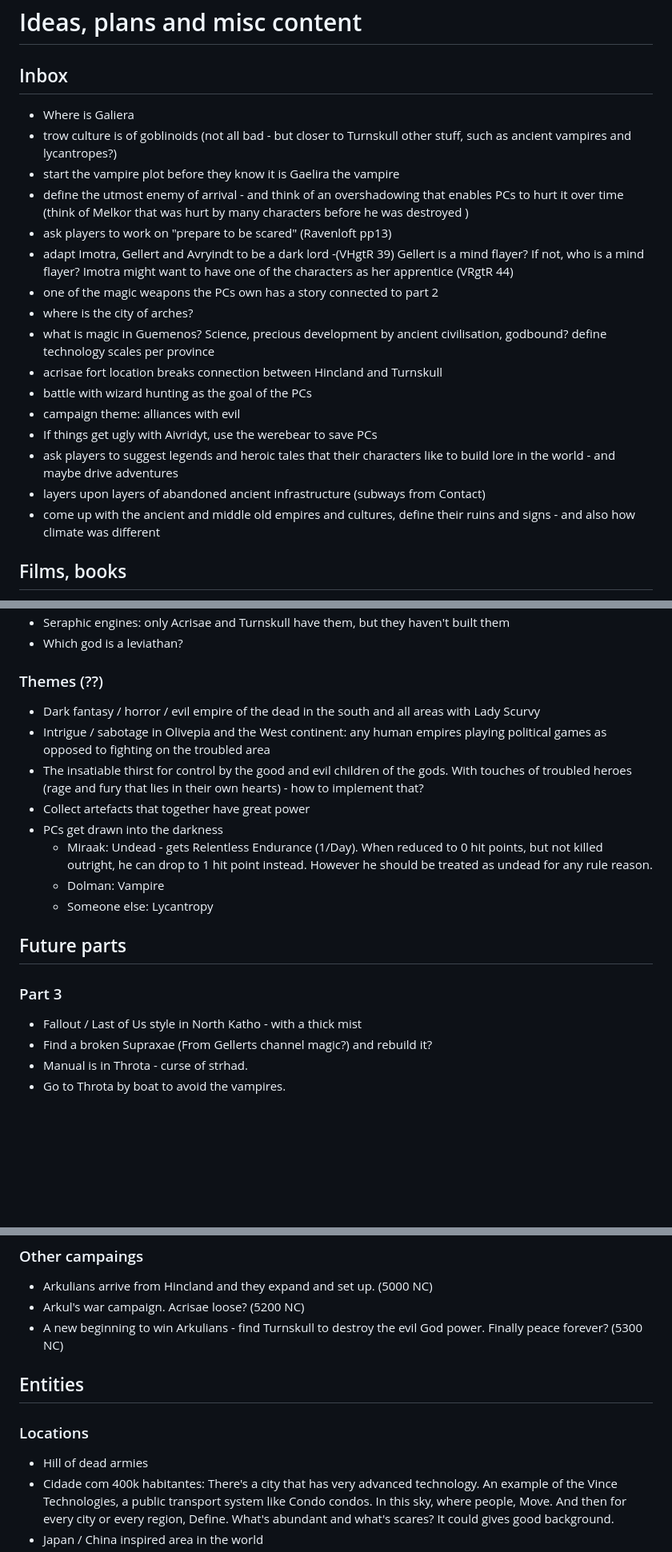
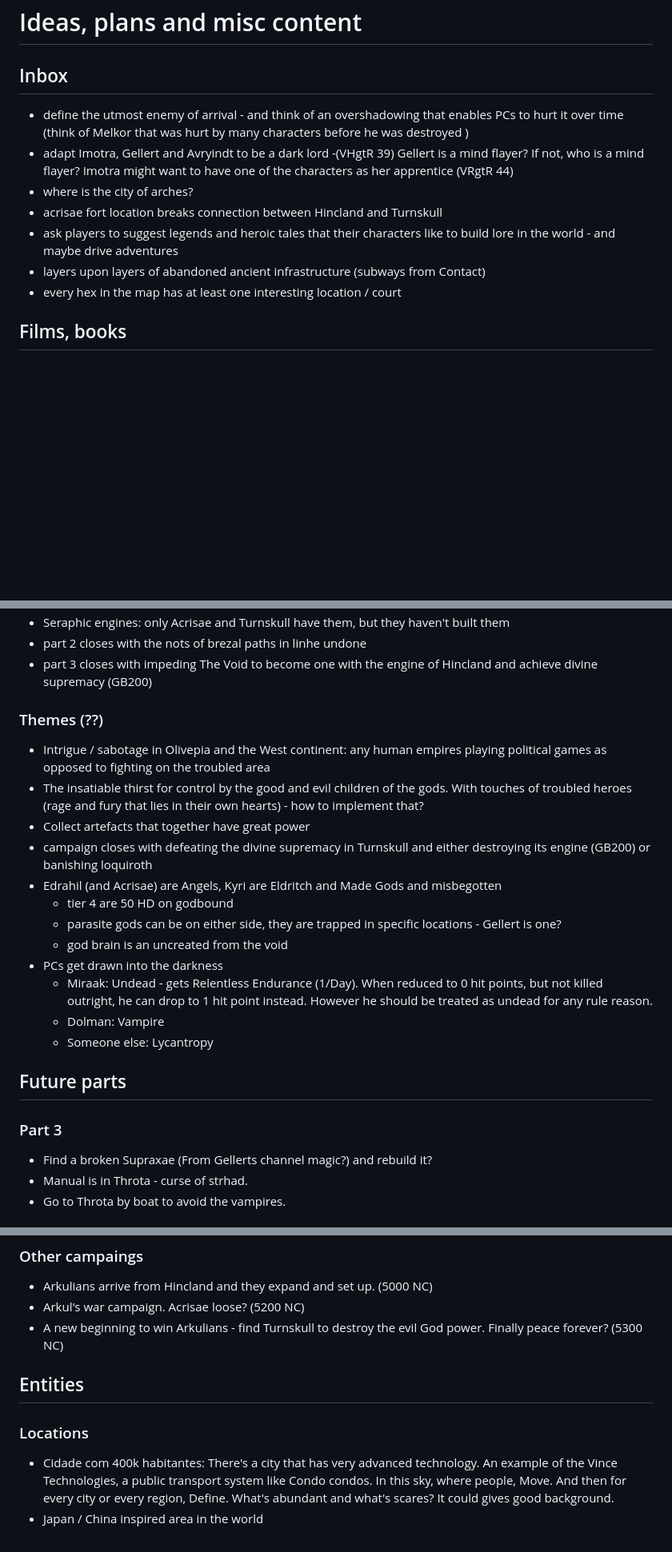
Before and after one commit to terra-campaigns/arrival, a Markdown page: notions/notions.md, 3 parts joined by grey strips. Shown: that part at 80% size. Drawn GitHub-style; blank space fills up the shorter version.

```diff
--- a/notions/notions.md
+++ b/notions/notions.md
@@ -2,22 +2,13 @@
 
 ## Inbox
 
-- Where is Galiera
-- trow culture is of goblinoids (not all bad - but closer to Turnskull other stuff, such as ancient vampires and lycantropes?)
-- start the vampire plot before they know it is Gaelira the vampire
 - define the utmost enemy of arrival - and think of an overshadowing that enables PCs to hurt it over time (think of Melkor that was hurt by many characters before he was destroyed )
-- ask players to work on "prepare to be scared" (Ravenloft pp13)
 - adapt Imotra, Gellert and Avryindt to be a dark lord -(VHgtR 39) Gellert is a mind flayer? If not, who is a mind flayer? Imotra might want to have one of the characters as her apprentice (VRgtR 44)
-- one of the magic weapons the PCs own has a story connected to part 2
 - where is the city of arches?
-- what is magic in Guemenos? Science, precious development by ancient civilisation, godbound? define technology scales per province
 - acrisae fort location breaks connection between Hincland and Turnskull
-- battle with wizard hunting as the goal of the PCs
-- campaign theme: alliances with evil
-- If things get ugly with Aivridyt, use the werebear to save PCs
 - ask players to suggest legends and heroic tales that their characters like to build lore in the world - and maybe drive adventures
 - layers upon layers of abandoned ancient infrastructure (subways from Contact)
-- come up with the ancient and middle old empires and cultures, define their ruins and signs - and also how climate was different
+- every hex in the map has at least one interesting location / court
 
 ## Films, books
 
@@ -98,12 +89,17 @@
 - Seraphic engines: only Acrisae and Turnskull have them, but they haven't built them
-- Which god is a leviathan?
+- part 2 closes with the nots of brezal paths in linhe undone
+- part 3 closes with impeding The Void to become one with the engine of Hincland and achieve divine supremacy (GB200)
 
 ### Themes (??)
 
-- Dark fantasy / horror / evil empire of the dead in the south and all areas with Lady Scurvy
 - Intrigue / sabotage in Olivepia and the West continent: any human empires playing political games as opposed to fighting on the troubled area
 - The insatiable thirst for control by the good and evil children of the gods. With touches of troubled heroes (rage and fury that lies in their own hearts) - how to implement that?
 - Collect artefacts that together have great power
+- campaign closes with defeating the divine supremacy in Turnskull and either destroying its engine (GB200) or banishing loquiroth
+- Edrahil (and Acrisae) are Angels, Kyri are Eldritch and Made Gods and misbegotten
+	- tier 4 are 50 HD on godbound
+	- parasite gods can be on either side, they are trapped in specific locations - Gellert is one?
+	- god brain is an uncreated from the void
 - PCs get drawn into the darkness
 	- Miraak: Undead - gets Relentless Endurance (1/Day). When reduced to 0 hit points, but not killed outright, he can drop to 1 hit point instead. However he should be treated as undead for any rule reason.
 	- Dolman: Vampire
@@ -113,7 +109,6 @@
 
 ### Part 3
 
-- Fallout / Last of Us style in North Katho - with a thick mist
 - Find a broken Supraxae (From Gellerts channel magic?) and rebuild it?
 - Manual is in Throta - curse of strhad.
 - Go to Throta by boat to avoid the vampires.
@@ -129,11 +124,10 @@
 - Arkul's war campaign. Acrisae loose? (5200 NC)
 - A new beginning to win Arkulians - find Turnskull to destroy the evil God power. Finally peace forever? (5300 NC)
 
-
 ## Entities
 
 ### Locations
-- Hill of dead armies
+
 - Cidade com 400k habitantes: There's a city that has very advanced technology. An example of the Vince Technologies, a public transport system like Condo condos. In this sky, where people, Move. And then for every city or every region, Define. What's abundant and what's scares? It could gives good background.
 - Japan / China inspired area in the world
 - Angkor wat
```
Also changed, not shown: other parts of notions/notions.md (+15 -15 lines).
